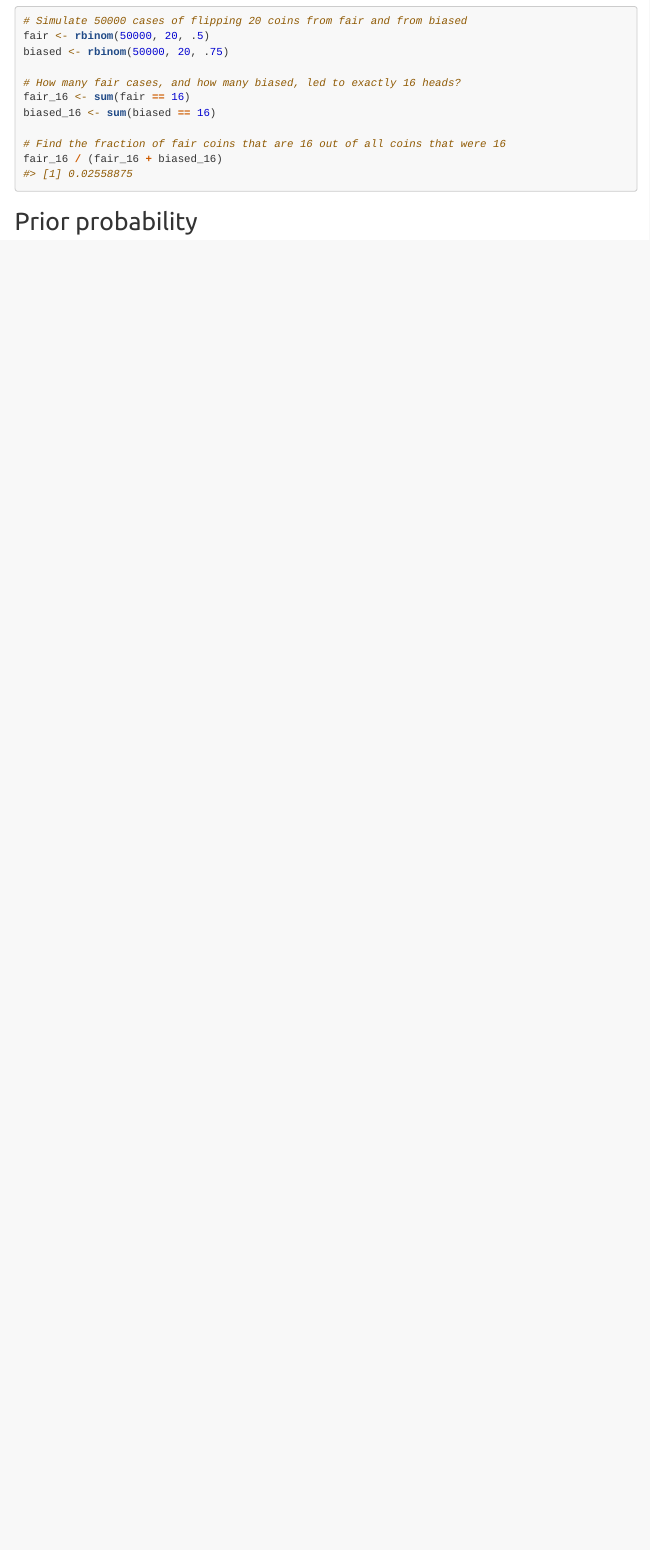
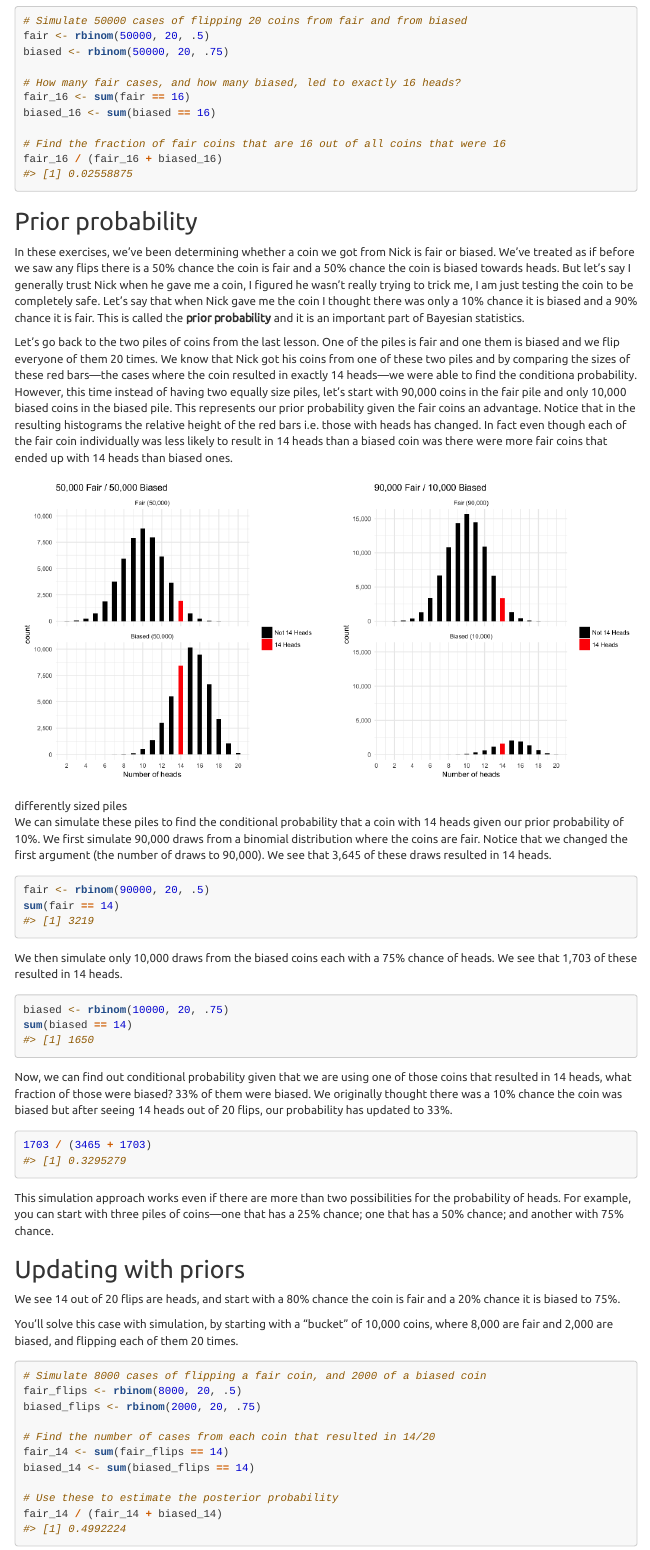
Before and after one commit to blacng/datacamp_courses, an R Markdown document (probability_and_distributions_in_R_chap_1.rmd): the page in a window 1100 px wide, from 16260 px down. Rendered offline with R 4.5, knitr and Pandoc, with nearby package versions; code that draws random numbers runs with fixed seeds of ours; some code elsewhere in the file could not run offline; menus at the side of the page are left out; long lines of code are wrapped.

Commit message:
probability and distributions in r

````diff
--- a/probability_and_distributions_in_R_chap_1.rmd
+++ b/probability_and_distributions_in_R_chap_1.rmd
@@ -648,3 +648,49 @@ fair_16 / (fair_16 + biased_16)
 ```
 
 ## Prior probability
+
+In these exercises, we've been determining whether a coin we got from Nick is fair or biased. We've treated as if before we saw any flips there is a 50% chance the coin is fair and a 50% chance the coin is biased towards heads. But let's say I generally trust Nick when he gave me a coin, I figured he wasn't really trying to trick me, I am just testing the coin to be completely safe. Let's say that when Nick gave me the coin I thought there was only a 10% chance it is biased and a 90% chance it is fair. This is called the **prior probability** and it is an important part of Bayesian statistics.
+
+Let's go back to the two piles of coins from the last lesson. One of the piles is fair and one them is biased and we flip everyone of them 20 times. We know that Nick got his coins from one of these two piles and by comparing the sizes of these red bars---the cases where the coin resulted in exactly 14 heads---we were able to find the conditiona probability. However, this time instead of having two equally size piles, let's start with 90,000 coins in the fair pile and only 10,000 biased coins in the biased pile. This represents our prior probability given the fair coins an advantage. Notice that in the resulting histograms the relative height of the red bars i.e. those with heads has changed. In fact even though each of the fair coin individually was less likely to result in 14 heads than a biased coin was there were more fair coins that ended up with 14 heads than biased ones.
+
+![differently sized piles](image-lib/differently_sized_piles.png)
+
+We can simulate these piles to find the conditional probability that a coin with 14 heads given our prior probability of 10%. We first simulate 90,000 draws from a binomial distribution where the coins are fair. Notice that we changed the first argument (the number of draws to 90,000). We see that 3,645 of these draws resulted in 14 heads.
+
+```{r}
+fair <- rbinom(90000, 20, .5)
+sum(fair == 14)
+```
+
+We then simulate only 10,000 draws from the biased coins each with a 75% chance of heads. We see that 1,703 of these resulted in 14 heads.
+
+```{r}
+biased <- rbinom(10000, 20, .75)
+sum(biased == 14)
+```
+
+Now, we can find out conditional probability given that we are using one of those coins that resulted in 14 heads, what fraction of those were biased? 33% of them were biased. We originally thought there was a 10% chance the coin was biased but after seeing 14 heads out of 20 flips, our probability has updated to 33%.
+
+```{r}
+1703 / (3465 + 1703)
+```
+
+This simulation approach works even if there are more than two possibilities for the probability of heads. For example, you can start with three piles of coins---one that has a 25% chance; one that has a 50% chance; and another with 75% chance.
+
+## Updating with priors
+
+We see 14 out of 20 flips are heads, and start with a 80% chance the coin is fair and a 20% chance it is biased to 75%.
+
+You'll solve this case with simulation, by starting with a "bucket" of 10,000 coins, where 8,000 are fair and 2,000 are biased, and flipping each of them 20 times.
+
+```{r}
+# Simulate 8000 cases of flipping a fair coin, and 2000 of a biased coin
+fair_flips <- rbinom(8000, 20, .5)
+biased_flips <- rbinom(2000, 20, .75)
+
+# Find the number of cases from each coin that resulted in 14/20
+fair_14 <- sum(fair_flips == 14)
+biased_14 <- sum(biased_flips == 14)
+
+# Use these to estimate the posterior probability
+fair_14 / (fair_14 + biased_14)
````
Also changed, not shown: image-lib/differently_sized_piles.png (added), probability_and_distributions_in_R_chap_1.html, probability_and_distributions_in_R_chap_1.rmd (26 more changed lines).
